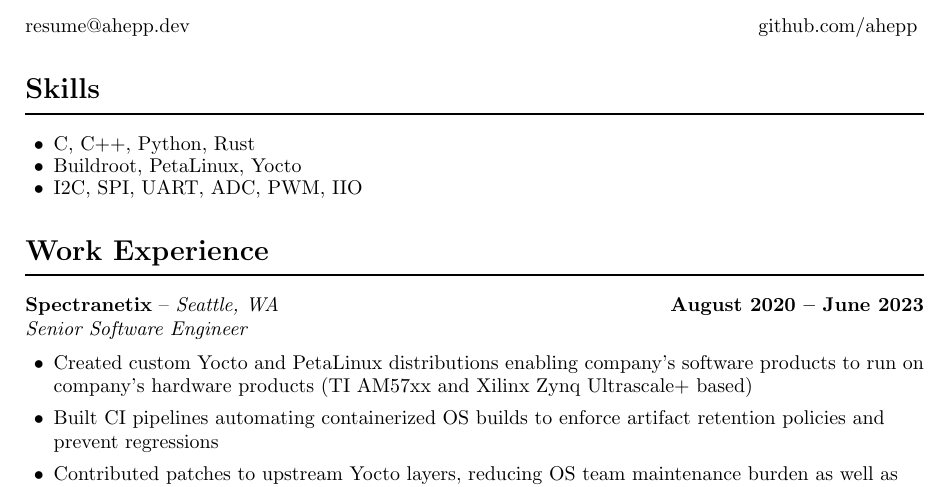
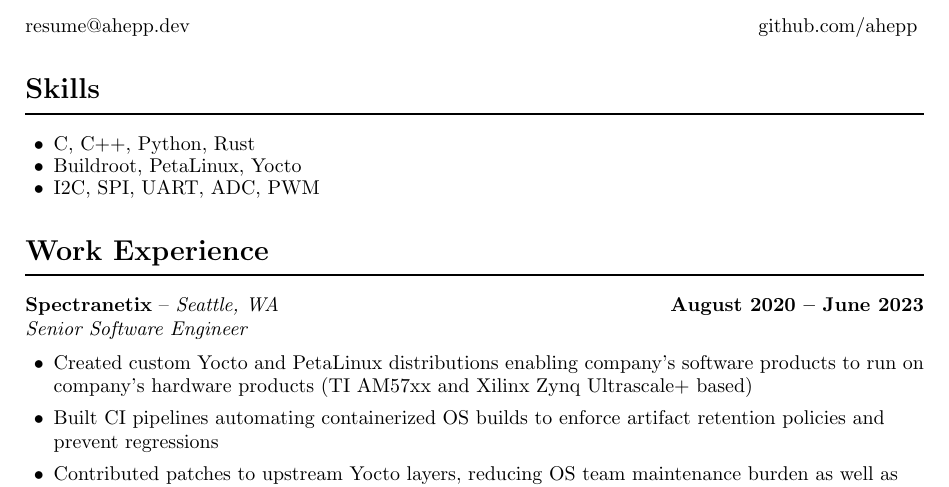
Before and after one commit to ahepp/resume, a LaTeX document (main.tex, which reads misc/misc.tex): part of the page, cut so that both start at the same text. Compiled offline with pdfLaTeX.

Commit message:
remove iio from skills since nobody knows what it is

```diff
--- a/misc/misc.tex
+++ b/misc/misc.tex
@@ -2,5 +2,5 @@
 \begin{itemize}[itemsep=-0.5em]
     \item C, C++, Python, Rust
     \item Buildroot, PetaLinux, Yocto
-    \item I2C, SPI, UART, ADC, PWM, IIO
+    \item I2C, SPI, UART, ADC, PWM
 \end{itemize}
```
